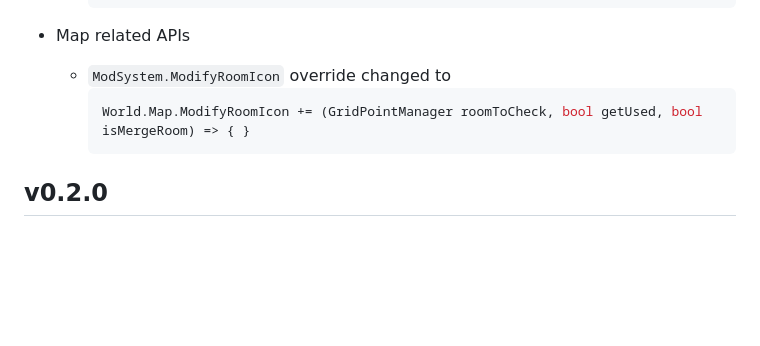
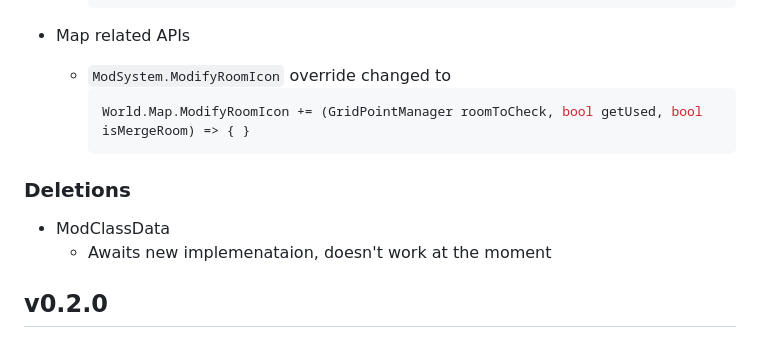
Before and after one commit to RL2-API/RL2.API, a Markdown page: CHANGELOG.md, the part around the change. Drawn GitHub-style; blank space fills up the shorter version.

Commit message:
[Update] - Changelog

````diff
--- a/CHANGELOG.md
+++ b/CHANGELOG.md
@@ -87,6 +87,10 @@
 		World.Map.ModifyRoomIcon += (GridPointManager roomToCheck, bool getUsed, bool isMergeRoom) => { }
 		```
 
+### Deletions
+- ModClassData
+	- Awaits new implemenataion, doesn't work at the moment
+
 ## v0.2.0
 ### Bug fixes:
 - StatBonuses.(Strength|StrengthMultiplier|Intelligence|IntelligenceMultilplier) no longer apply to enemies
````
